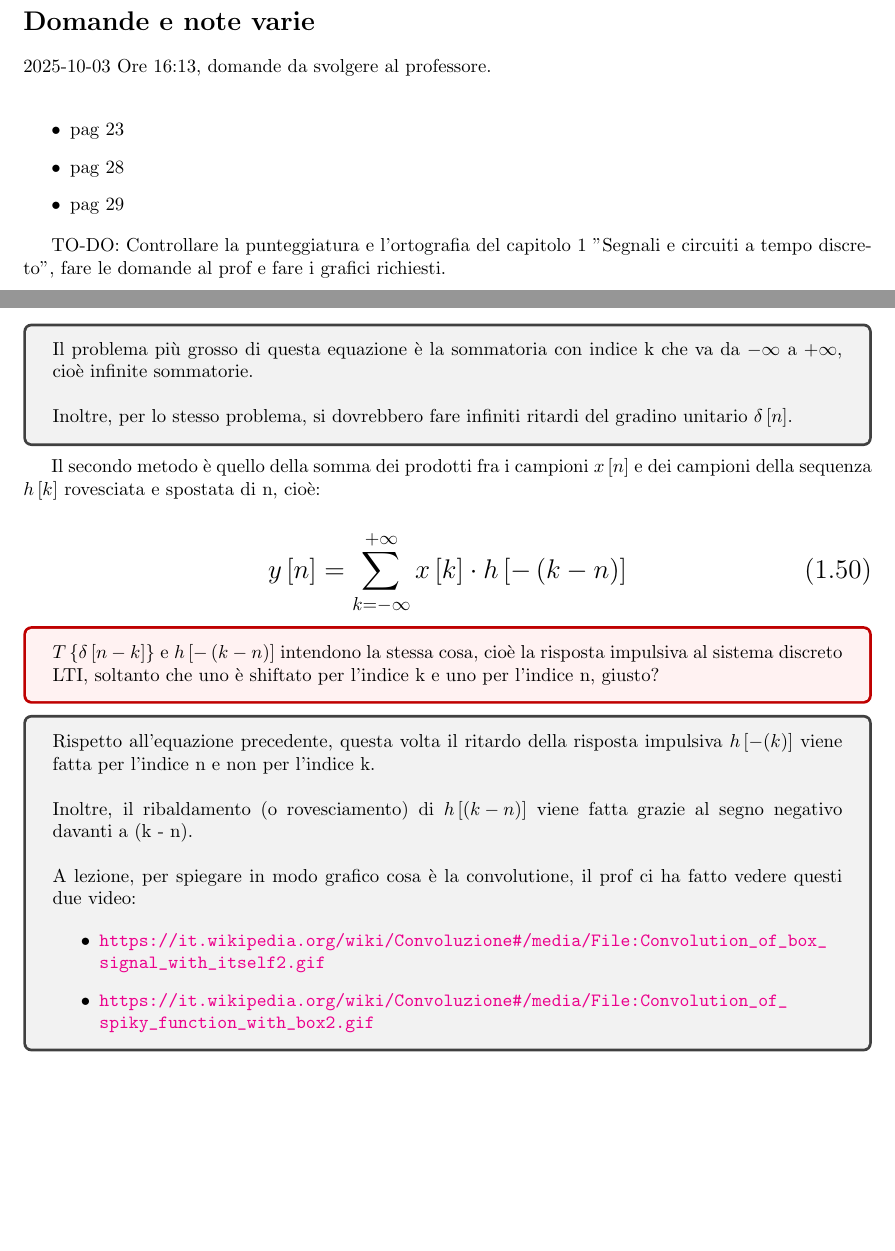
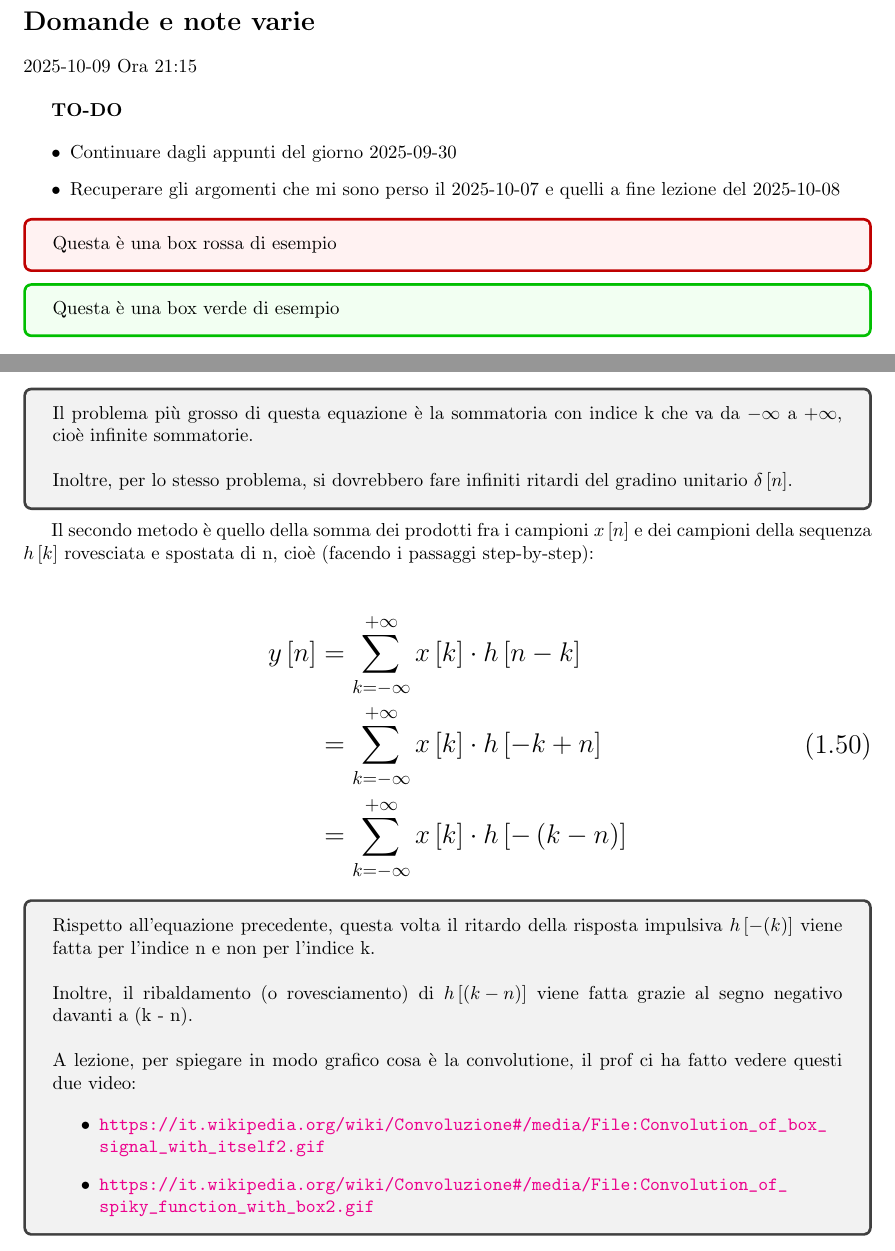
Before and after one commit to ciccio25/appunti-dsp, a LaTeX book (Appunti Digital Signal Processing.tex, which reads Indice-domande.tex, Segnali a Tempo Discreto.tex): two parts of pages 4 and 28 of 39, joined at a grey line, cut so that both start at the same text. Compiled offline with pdfLaTeX.

Commit message:
Correzioni in base alle domande svolte a lezione del 2025-10-07 al prof (vedi Latex 2025-10-03 Pomeriggio)

```diff
--- a/Indice-domande.tex
+++ b/Indice-domande.tex
@@ -1,14 +1,21 @@
 \section*{Domande e note varie}
 
-2025-10-03 Ore 16:13, domande da svolgere al professore. \newline
+2025-10-09 Ora 21:15 \newline
+
+\textbf{TO-DO}
 
 \begin{itemize}
-    \item pag 23
-    \item pag 28
-    \item pag 29
+    \item Continuare dagli appunti del giorno 2025-09-30
+    \item Recuperare gli argomenti che mi sono perso il 2025-10-07 e quelli a fine lezione del 2025-10-08
 \end{itemize}
 
-TO-DO: Controllare la punteggiatura e l'ortografia del capitolo 1 "Segnali e circuiti a tempo discreto", fare le domande al prof e fare i grafici richiesti. \newline
 
+\begin{tcolorbox}[colback=red!5!white,colframe=red!75!black]
+Questa è una box rossa di esempio
+\end{tcolorbox}
+
+\begin{tcolorbox}[colback=green!5!white,colframe=green!75!black]
+Questa è una box verde di esempio
+\end{tcolorbox}
 
 \newpage
--- a/Segnali a Tempo Discreto.tex
+++ b/Segnali a Tempo Discreto.tex
@@ -1371,24 +1369,33 @@ dove $T \left\{ \delta \left[ n - k\right]\right\}$ è la risposta del sistema d
     Inoltre, per lo stesso problema, si dovrebbero fare infiniti ritardi del gradino unitario $\delta \left[ n\right]$.
 \end{tcolorbox}
 
-Il secondo metodo è quello della somma dei prodotti fra i campioni $x \left[ n\right]$ e dei campioni della sequenza $h \left[ k\right]$ rovesciata e spostata di n, cioè:
-
-{
-    \Large
-    \begin{equation}
+Il secondo metodo è quello della somma dei prodotti fra i campioni $x \left[ n\right]$ e dei campioni della sequenza $h \left[ k\right]$ rovesciata e spostata di n, cioè (facendo i passaggi step-by-step):
+
+{
+    \Large
+    \begin{equation}
+        \begin{split}
         y \left[ n\right]
-        =
+        &=
+        \sum_{k = - \infty}^{+ \infty}
+        x \left[ k\right]
+        \cdot
+        h \left[ n - k\right]
+        \\
+        &=
+        \sum_{k = - \infty}^{+ \infty}
+        x \left[ k\right]
+        \cdot
+        h \left[ - k + n\right]
+        \\
+        &=
         \sum_{k = - \infty}^{+ \infty}
         x \left[ k\right]
         \cdot
         h \left[ - \left( k - n\right)\right]
-    \end{equation}
-}
-
-\begin{tcolorbox}[colback=red!5!white,colframe=red!75!black]
-  $T \left\{ \delta \left[ n - k\right]\right\}$ e $h \left[ - \left( k - n\right)\right]$ intendono la stessa cosa, cioè la risposta impulsiva al sistema discreto LTI,
-  soltanto che uno è shiftato per l'indice k e uno per l'indice n, giusto?
-\end{tcolorbox}
+        \end{split}
+    \end{equation}
+}
 
 \begin{tcolorbox}
     Rispetto all'equazione precedente, questa volta il ritardo della risposta impulsiva $h \left[ - (k)\right]$ viene fatta per l'indice n e non per l'indice k. \newline
```
Also changed, not shown: Appunti Digital Signal Processing.pdf, Segnali a Tempo Discreto.tex (21 more changed lines).
